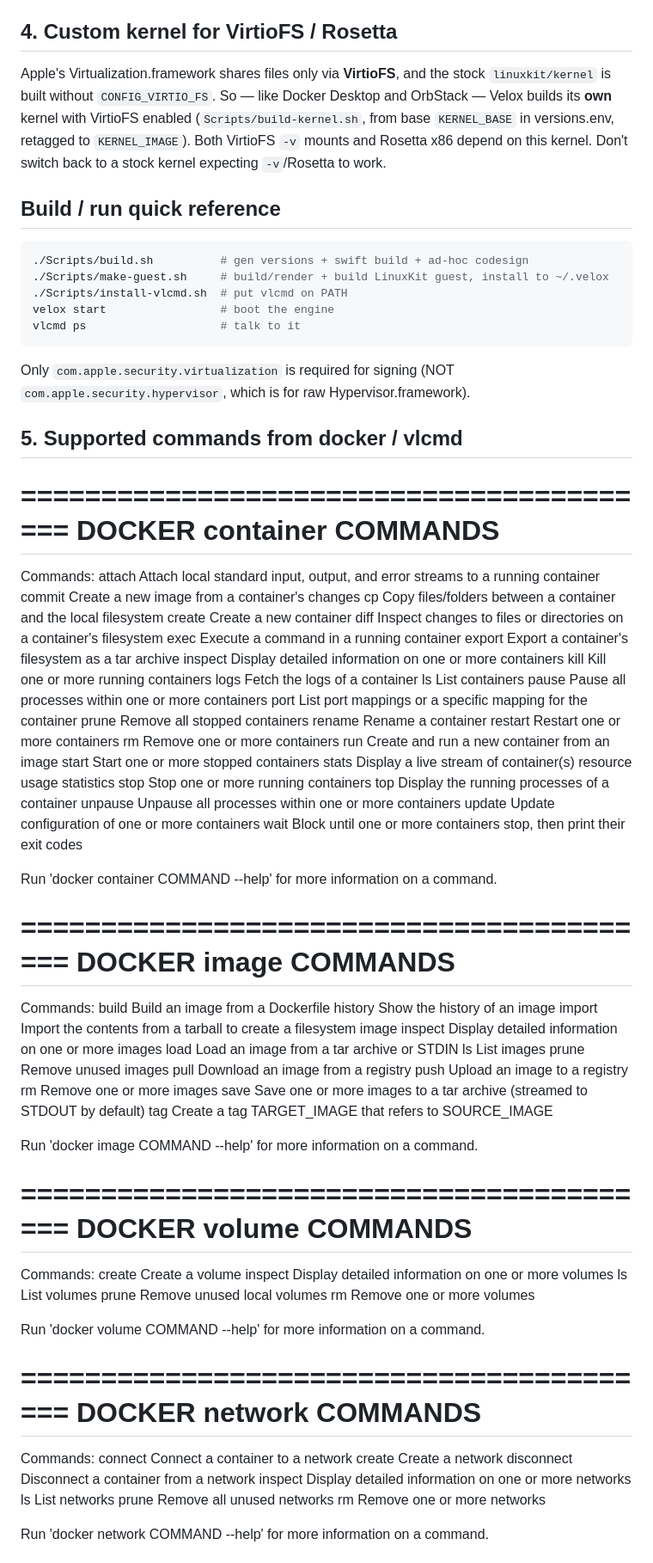
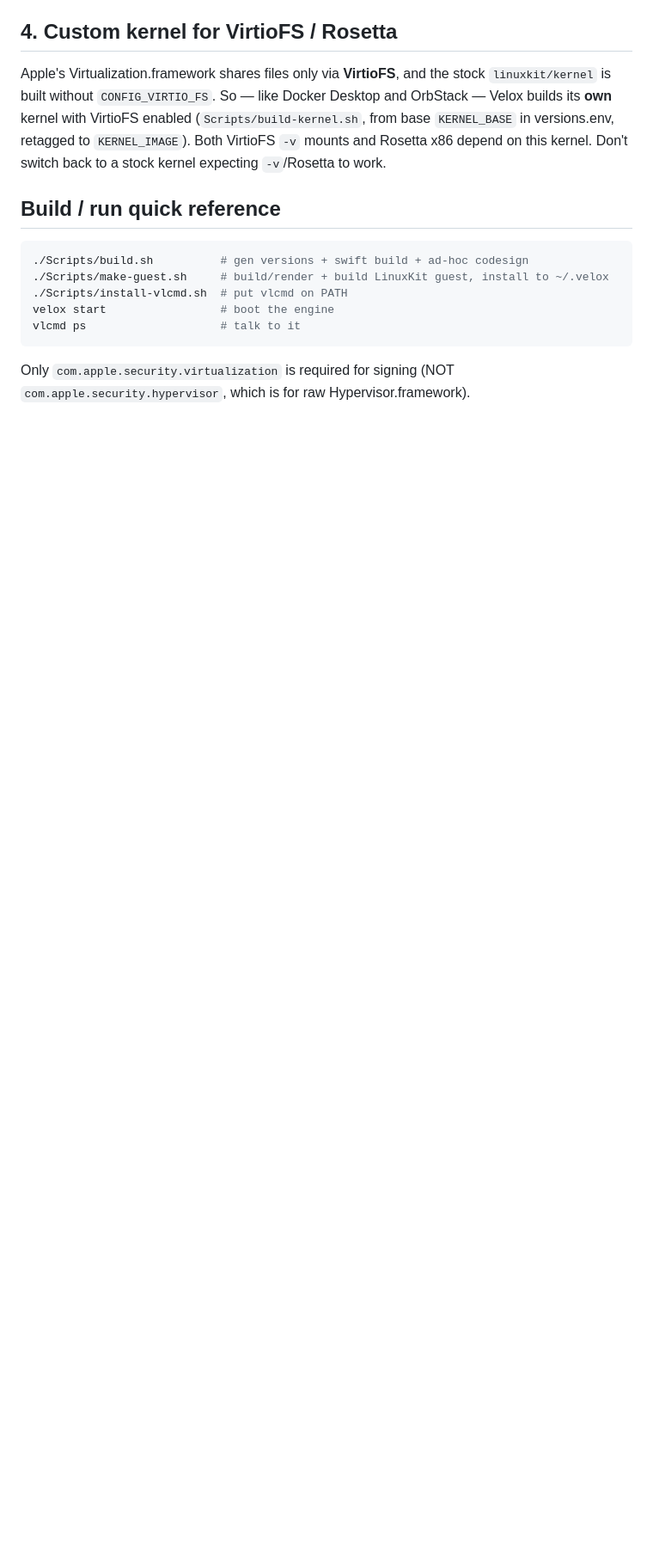
Before and after one commit to mikaelhug/Velox, a Markdown page: CLAUDE.md, the part around one of its changes. Shown at 86% size. Drawn GitHub-style; blank space fills up the shorter version.

Commit message:
claude update

```diff
--- a/CLAUDE.md
+++ b/CLAUDE.md
@@ -71,83 +71,3 @@ vlcmd ps                    # talk to it
 
 Only `com.apple.security.virtualization` is required for signing (NOT
 `com.apple.security.hypervisor`, which is for raw Hypervisor.framework).
-
-## 5. Supported commands from docker / vlcmd
-
-=========================================
-  DOCKER container COMMANDS
-=========================================
-Commands:
-  attach      Attach local standard input, output, and error streams to a running container
-  commit      Create a new image from a container's changes
-  cp          Copy files/folders between a container and the local filesystem
-  create      Create a new container
-  diff        Inspect changes to files or directories on a container's filesystem
-  exec        Execute a command in a running container
-  export      Export a container's filesystem as a tar archive
-  inspect     Display detailed information on one or more containers
-  kill        Kill one or more running containers
-  logs        Fetch the logs of a container
-  ls          List containers
-  pause       Pause all processes within one or more containers
-  port        List port mappings or a specific mapping for the container
-  prune       Remove all stopped containers
-  rename      Rename a container
-  restart     Restart one or more containers
-  rm          Remove one or more containers
-  run         Create and run a new container from an image
-  start       Start one or more stopped containers
-  stats       Display a live stream of container(s) resource usage statistics
-  stop        Stop one or more running containers
-  top         Display the running processes of a container
-  unpause     Unpause all processes within one or more containers
-  update      Update configuration of one or more containers
-  wait        Block until one or more containers stop, then print their exit codes
-
-Run 'docker container COMMAND --help' for more information on a command.
-
-=========================================
-  DOCKER image COMMANDS
-=========================================
-Commands:
-  build       Build an image from a Dockerfile
-  history     Show the history of an image
-  import      Import the contents from a tarball to create a filesystem image
-  inspect     Display detailed information on one or more images
-  load        Load an image from a tar archive or STDIN
-  ls          List images
-  prune       Remove unused images
-  pull        Download an image from a registry
-  push        Upload an image to a registry
-  rm          Remove one or more images
-  save        Save one or more images to a tar archive (streamed to STDOUT by default)
-  tag         Create a tag TARGET_IMAGE that refers to SOURCE_IMAGE
-
-Run 'docker image COMMAND --help' for more information on a command.
-
-=========================================
-  DOCKER volume COMMANDS
-=========================================
-Commands:
-  create      Create a volume
-  inspect     Display detailed information on one or more volumes
-  ls          List volumes
-  prune       Remove unused local volumes
-  rm          Remove one or more volumes
-
-Run 'docker volume COMMAND --help' for more information on a command.
-
-=========================================
-  DOCKER network COMMANDS
-=========================================
-Commands:
-  connect     Connect a container to a network
-  create      Create a network
-  disconnect  Disconnect a container from a network
-  inspect     Display detailed information on one or more networks
-  ls          List networks
-  prune       Remove all unused networks
-  rm          Remove one or more networks
-
-Run 'docker network COMMAND --help' for more information on a command.
-
```
Also changed, not shown: other parts of CLAUDE.md (+0 -48 lines).
